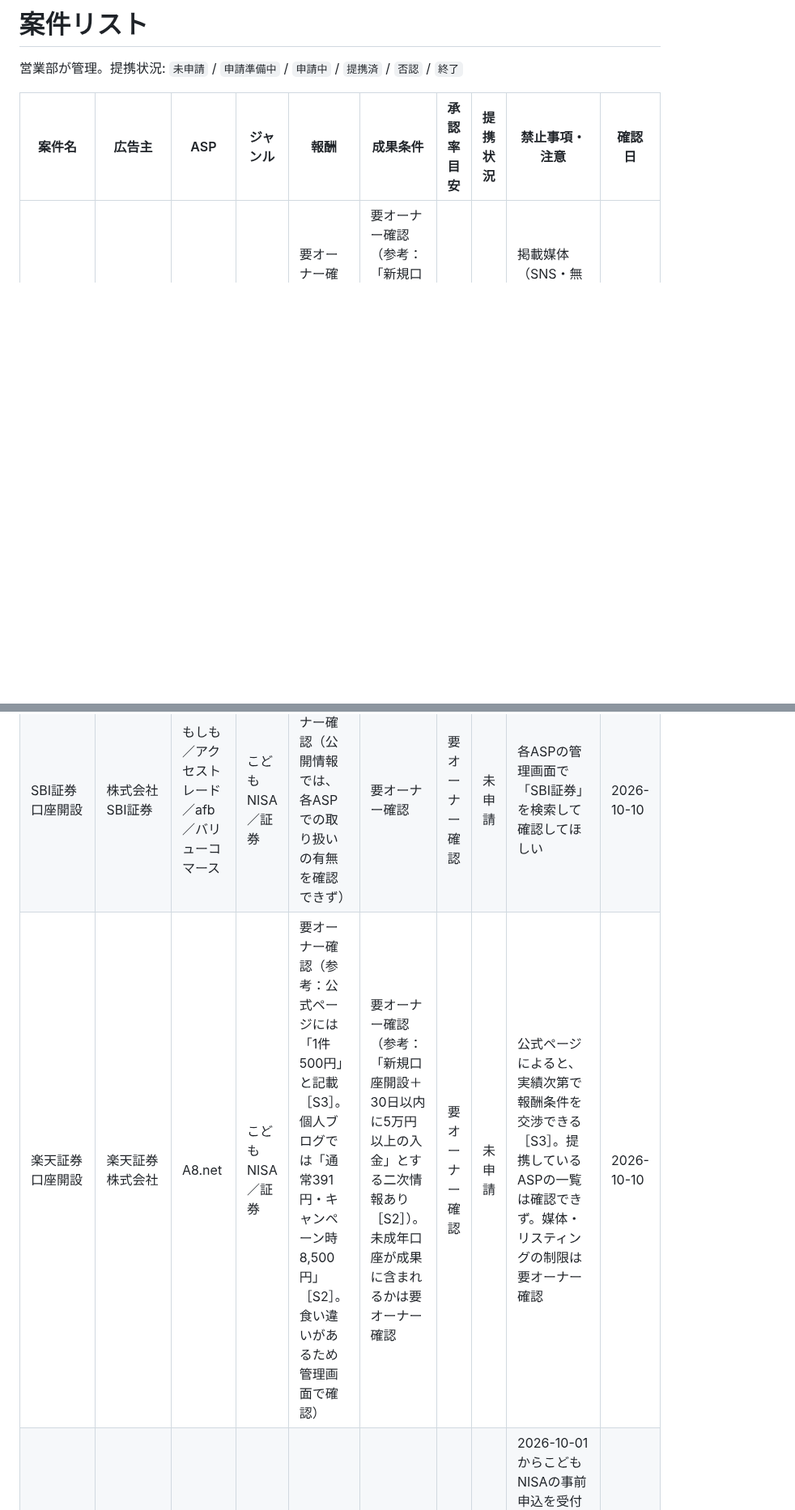
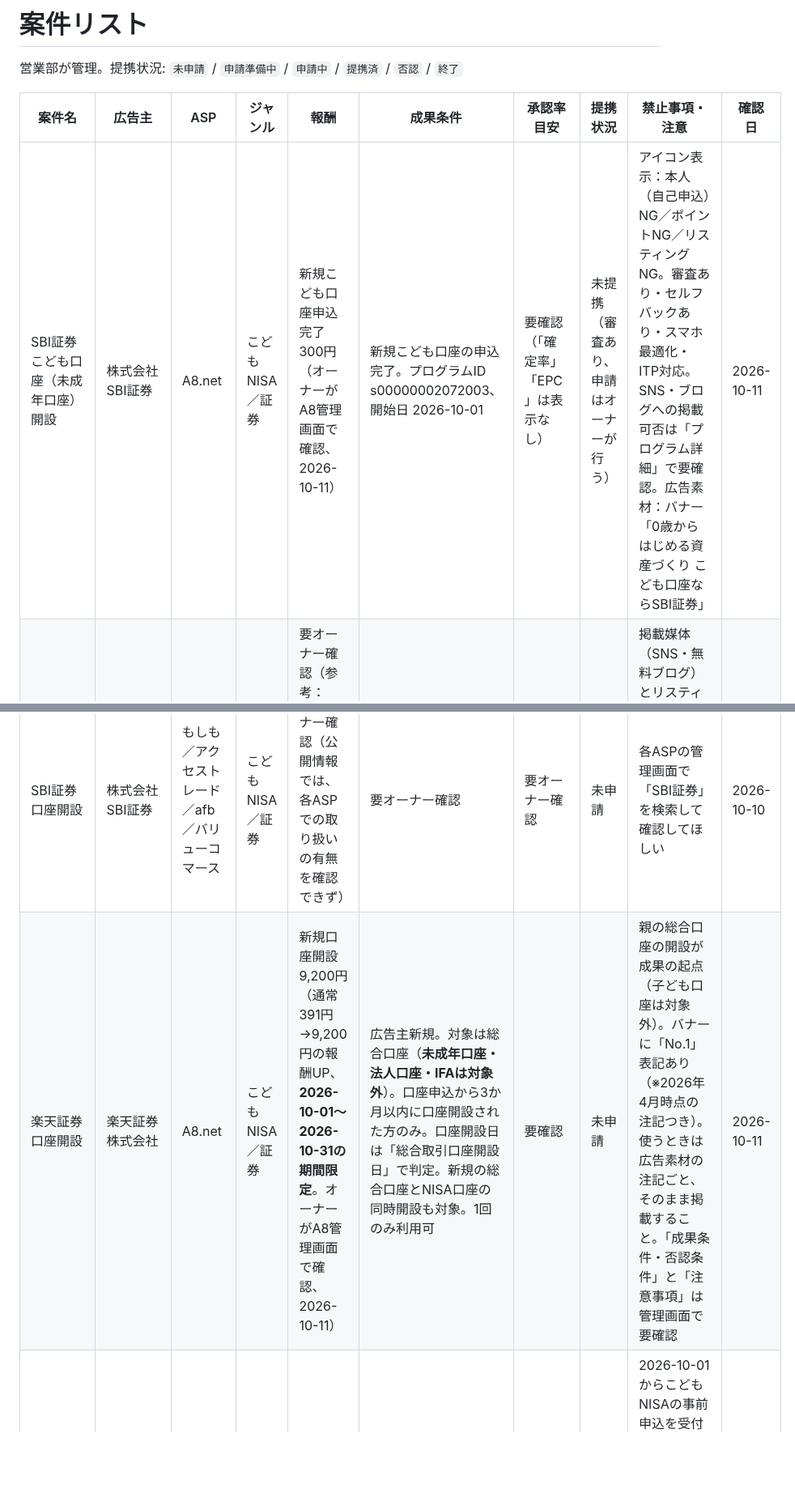
Before and after one commit to takochi92/afe, a Markdown page: sales/programs.md, 2 parts joined by grey strips. Shown at 81% size. Drawn GitHub-style; blank space fills up the shorter version.

Commit message:
A8.netの管理画面で確認した SBI・楽天の条件を案件リストに反映
Co-Authored-By: Claude Sonnet 5.5 <noreply@anthropic.com>
Claude-Session: https://claude.ai/code/session_016eD9xCr7yvyvgGHZSW11X3

```diff
--- a/sales/programs.md
+++ b/sales/programs.md
@@ -4,9 +4,10 @@
 
 | 案件名 | 広告主 | ASP | ジャンル | 報酬 | 成果条件 | 承認率目安 | 提携状況 | 禁止事項・注意 | 確認日 |
 |--------|--------|-----|----------|------|----------|------------|----------|----------------|--------|
+| SBI証券 こども口座（未成年口座）開設 | 株式会社SBI証券 | A8.net | こどもNISA／証券 | 新規こども口座申込完了 300円（オーナーがA8管理画面で確認、2026-10-11） | 新規こども口座の申込完了。プログラムID s00000002072003、開始日 2026-10-01 | 要確認（「確定率」「EPC」は表示なし） | 未提携（審査あり、申請はオーナーが行う） | アイコン表示：本人（自己申込）NG／ポイントNG／リスティングNG。審査あり・セルフバックあり・スマホ最適化・ITP対応。SNS・ブログへの掲載可否は「プログラム詳細」で要確認。広告素材：バナー「0歳からはじめる資産づくり こども口座ならSBI証券」 | 2026-10-11 |
 | SBI証券 口座開設 | 株式会社SBI証券 | A8.net | こどもNISA／証券 | 要オーナー確認（参考：2,250〜6,000円と記載する個人ブログあり［S1］。二次情報のため確定値ではない） | 要オーナー確認（参考：「新規口座開設」とする二次情報あり［S1］）。こども口座の開設が成果に含まれるかは要オーナー確認（ASPの管理画面か担当者に問い合わせ） | 要オーナー確認 | 未申請 | 掲載媒体（SNS・無料ブログ）とリスティング（指名KW）の可否は要オーナー確認。こども口座を開くには親権者もSBI証券の口座が必要で、親子同時の申込も可［S8］ | 2026-10-10 |
 | SBI証券 口座開設 | 株式会社SBI証券 | もしも／アクセストレード／afb／バリューコマース | こどもNISA／証券 | 要オーナー確認（公開情報では、各ASPでの取り扱いの有無を確認できず） | 要オーナー確認 | 要オーナー確認 | 未申請 | 各ASPの管理画面で「SBI証券」を検索して確認してほしい | 2026-10-10 |
-| 楽天証券 口座開設 | 楽天証券株式会社 | A8.net | こどもNISA／証券 | 要オーナー確認（参考：公式ページには「1件500円」と記載［S3］。個人ブログでは「通常391円・キャンペーン時8,500円」［S2］。食い違いがあるため管理画面で確認） | 要オーナー確認（参考：「新規口座開設＋30日以内に5万円以上の入金」とする二次情報あり［S2］）。未成年口座が成果に含まれるかは要オーナー確認 | 要オーナー確認 | 未申請 | 公式ページによると、実績次第で報酬条件を交渉できる［S3］。提携しているASPの一覧は確認できず。媒体・リスティングの制限は要オーナー確認 | 2026-10-10 |
+| 楽天証券 口座開設 | 楽天証券株式会社 | A8.net | こどもNISA／証券 | 新規口座開設 9,200円（通常391円→9,200円の報酬UP、**2026-10-01〜2026-10-31の期間限定**。オーナーがA8管理画面で確認、2026-10-11） | 広告主新規。対象は総合口座（**未成年口座・法人口座・IFAは対象外**）。口座申込から3か月以内に口座開設された方のみ。口座開設日は「総合取引口座開設日」で判定。新規の総合口座とNISA口座の同時開設も対象。1回のみ利用可 | 要確認 | 未申請 | 親の総合口座の開設が成果の起点（子ども口座は対象外）。バナーに「No.1」表記あり（※2026年4月時点の注記つき）。使うときは広告素材の注記ごと、そのまま掲載すること。「成果条件・否認条件」と「注意事項」は管理画面で要確認 | 2026-10-11 |
 | マネックス証券 口座開設 | マネックス証券株式会社 | A8.net | こどもNISA／証券 | 要オーナー確認（参考：A8のセルフバックで3,704円を得たという個人ブログあり［S4］。時期は不明） | 要オーナー確認。未成年口座／こどもNISA口座が成果に含まれるかは要オーナー確認 | 要オーナー確認 | 未申請 | 2026-10-01からこどもNISAの事前申込を受付中。親権者口座→未成年口座→こどもNISA口座の3段階で、2026年12月頃に未成年口座とこどもNISA口座の同時開設に対応予定［S9］。公式の紹介プログラムもこどもNISAを対象にしている（7,000pt）［S9］が、ASP案件とは別の制度。記事内で紹介コードと併用してよいかは要オーナー確認 | 2026-10-10 |
 | 松井証券 口座開設 | 松井証券株式会社 | A8.net | こどもNISA／証券 | 要オーナー確認 | 要オーナー確認。未成年口座が成果に含まれるかは要オーナー確認 | 要オーナー確認 | 未申請 | 公式ページで提携ASPとしてA8.net・アクセストレード（ほかにジャネット・TGアフィリエイト・TCSアフィリエイト）が挙がっている［S5］。広告素材の掲載を認めるだけのプログラムで、外務員登録がない者による勧誘・個別商品の説明は不可［S5］。サイト審査あり（ギャンブル系などは否認の可能性）［S5］ | 2026-10-10 |
 | 松井証券 口座開設 | 松井証券株式会社 | アクセストレード | こどもNISA／証券 | 要オーナー確認 | 要オーナー確認。未成年口座が成果に含まれるかは要オーナー確認 | 要オーナー確認 | 未申請 | 上の行と同じ［S5］ | 2026-10-10 |
```
